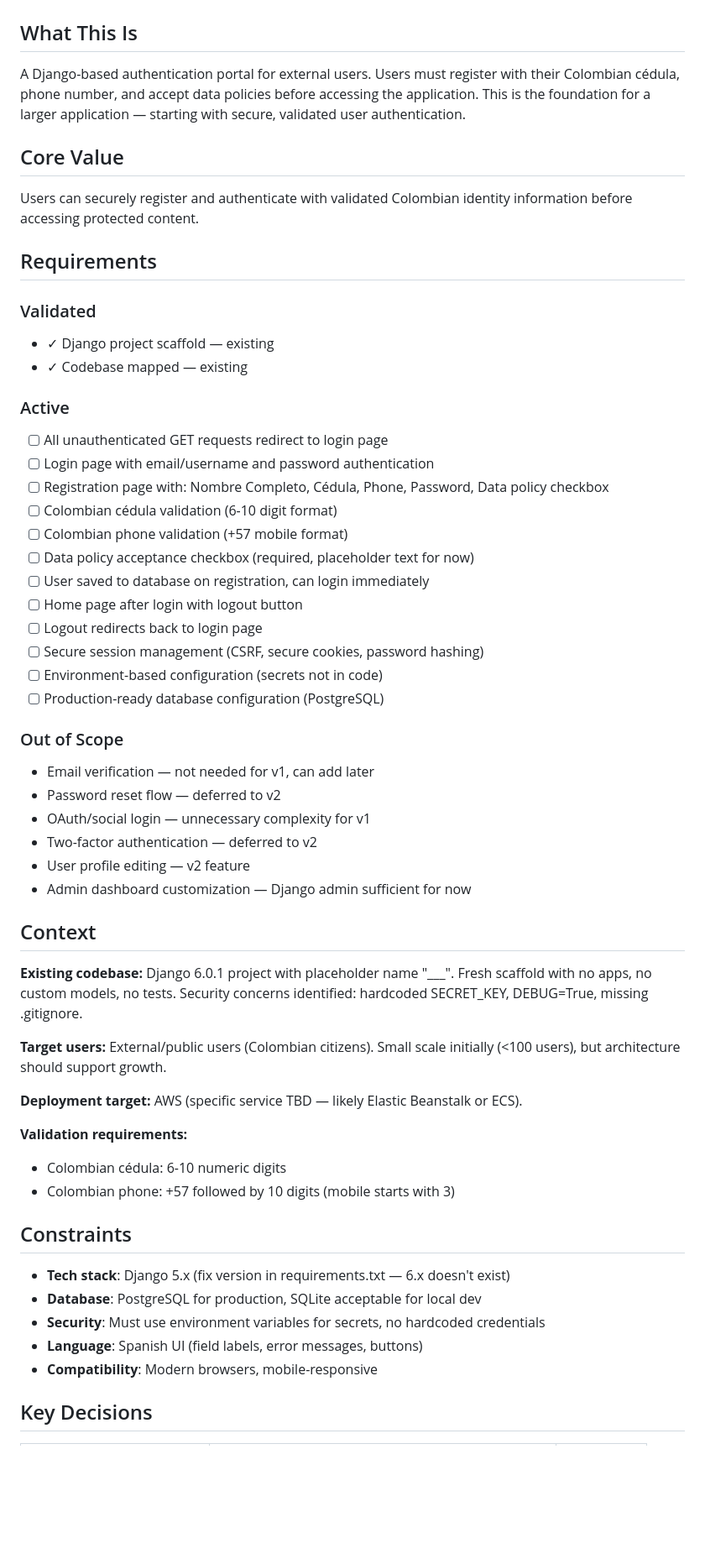
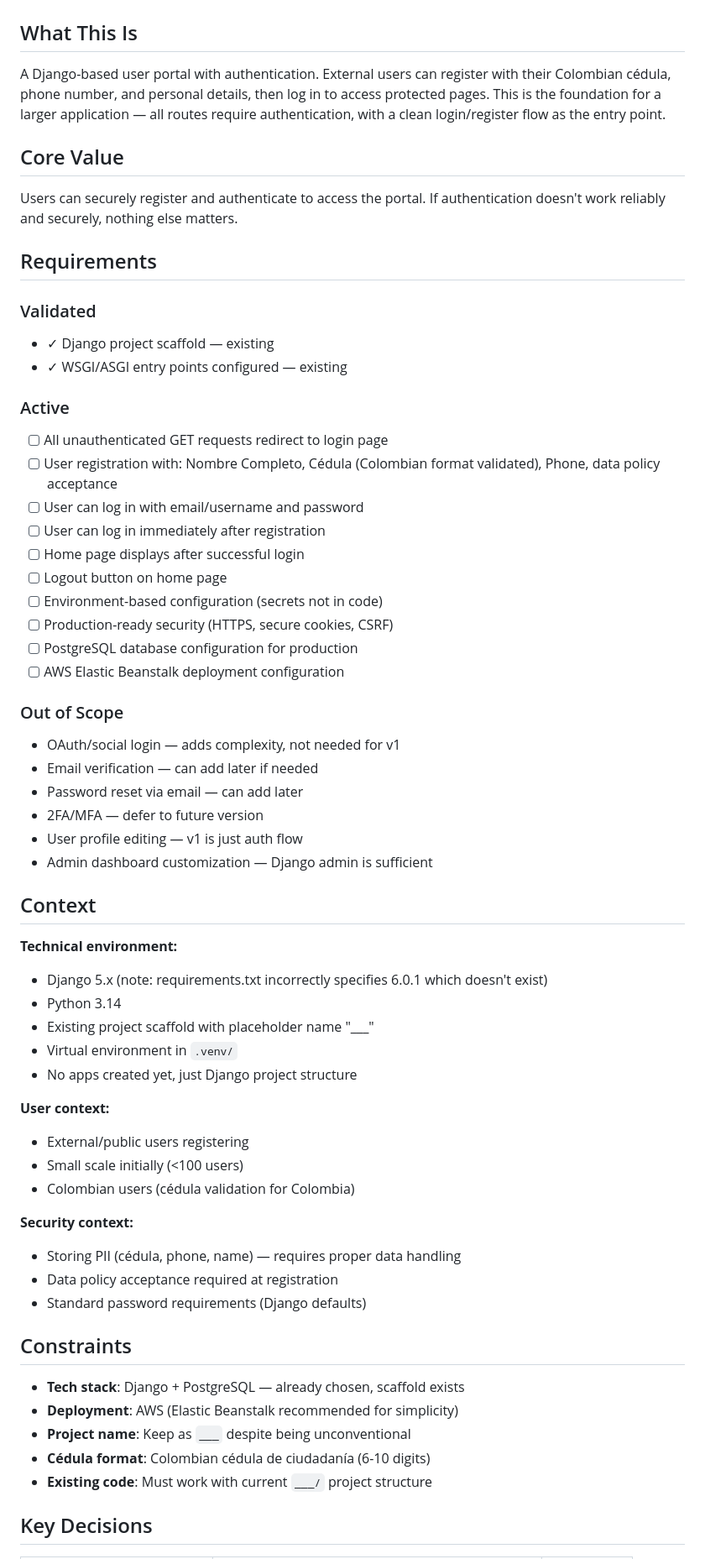
Before and after one commit to 0100-0100/Pagina-Madre-1, a Markdown page: .planning/PROJECT.md, the part around one of its changes. Shown at 84% size. Drawn GitHub-style; blank space fills up the shorter version.

Commit message:
docs: initialize project
Django-based user portal with Colombian cédula registration and authentication flow

```diff
--- a/.planning/PROJECT.md
+++ b/.planning/PROJECT.md
@@ -2,62 +2,67 @@
 
 ## What This Is
 
-A Django-based authentication portal for external users. Users must register with their Colombian cédula, phone number, and accept data policies before accessing the application. This is the foundation for a larger application — starting with secure, validated user authentication.
+A Django-based user portal with authentication. External users can register with their Colombian cédula, phone number, and personal details, then log in to access protected pages. This is the foundation for a larger application — all routes require authentication, with a clean login/register flow as the entry point.
 
 ## Core Value
 
-Users can securely register and authenticate with validated Colombian identity information before accessing protected content.
+Users can securely register and authenticate to access the portal. If authentication doesn't work reliably and securely, nothing else matters.
 
 ## Requirements
 
 ### Validated
 
 - ✓ Django project scaffold — existing
-- ✓ Codebase mapped — existing
+- ✓ WSGI/ASGI entry points configured — existing
 
 ### Active
 
 - [ ] All unauthenticated GET requests redirect to login page
-- [ ] Login page with email/username and password authentication
-- [ ] Registration page with: Nombre Completo, Cédula, Phone, Password, Data policy checkbox
-- [ ] Colombian cédula validation (6-10 digit format)
-- [ ] Colombian phone validation (+57 mobile format)
-- [ ] Data policy acceptance checkbox (required, placeholder text for now)
-- [ ] User saved to database on registration, can login immediately
-- [ ] Home page after login with logout button
-- [ ] Logout redirects back to login page
-- [ ] Secure session management (CSRF, secure cookies, password hashing)
+- [ ] User registration with: Nombre Completo, Cédula (Colombian format validated), Phone, data policy acceptance
+- [ ] User can log in with email/username and password
+- [ ] User can log in immediately after registration
+- [ ] Home page displays after successful login
+- [ ] Logout button on home page
 - [ ] Environment-based configuration (secrets not in code)
-- [ ] Production-ready database configuration (PostgreSQL)
+- [ ] Production-ready security (HTTPS, secure cookies, CSRF)
+- [ ] PostgreSQL database configuration for production
+- [ ] AWS Elastic Beanstalk deployment configuration
 
 ### Out of Scope
 
-- Email verification — not needed for v1, can add later
-- Password reset flow — deferred to v2
-- OAuth/social login — unnecessary complexity for v1
-- Two-factor authentication — deferred to v2
-- User profile editing — v2 feature
-- Admin dashboard customization — Django admin sufficient for now
+- OAuth/social login — adds complexity, not needed for v1
+- Email verification — can add later if needed
+- Password reset via email — can add later
+- 2FA/MFA — defer to future version
+- User profile editing — v1 is just auth flow
+- Admin dashboard customization — Django admin is sufficient
 
 ## Context
 
-**Existing codebase:** Django 6.0.1 project with placeholder name "___". Fresh scaffold with no apps, no custom models, no tests. Security concerns identified: hardcoded SECRET_KEY, DEBUG=True, missing .gitignore.
+**Technical environment:**
+- Django 5.x (note: requirements.txt incorrectly specifies 6.0.1 which doesn't exist)
+- Python 3.14
+- Existing project scaffold with placeholder name "___"
+- Virtual environment in `.venv/`
+- No apps created yet, just Django project structure
 
-**Target users:** External/public users (Colombian citizens). Small scale initially (<100 users), but architecture should support growth.
+**User context:**
+- External/public users registering
+- Small scale initially (<100 users)
+- Colombian users (cédula validation for Colombia)
 
-**Deployment target:** AWS (specific service TBD — likely Elastic Beanstalk or ECS).
-
-**Validation requirements:**
-- Colombian cédula: 6-10 numeric digits
-- Colombian phone: +57 followed by 10 digits (mobile starts with 3)
+**Security context:**
+- Storing PII (cédula, phone, name) — requires proper data handling
+- Data policy acceptance required at registration
+- Standard password requirements (Django defaults)
 
 ## Constraints
 
-- **Tech stack**: Django 5.x (fix version in requirements.txt — 6.x doesn't exist)
-- **Database**: PostgreSQL for production, SQLite acceptable for local dev
-- **Security**: Must use environment variables for secrets, no hardcoded credentials
-- **Language**: Spanish UI (field labels, error messages, buttons)
-- **Compatibility**: Modern browsers, mobile-responsive
+- **Tech stack**: Django + PostgreSQL — already chosen, scaffold exists
+- **Deployment**: AWS (Elastic Beanstalk recommended for simplicity)
+- **Project name**: Keep as `___` despite being unconventional
+- **Cédula format**: Colombian cédula de ciudadanía (6-10 digits)
+- **Existing code**: Must work with current `___/` project structure
 
 ## Key Decisions
 
```
Also changed, not shown: other parts of .planning/PROJECT.md (+5 -5 lines).
